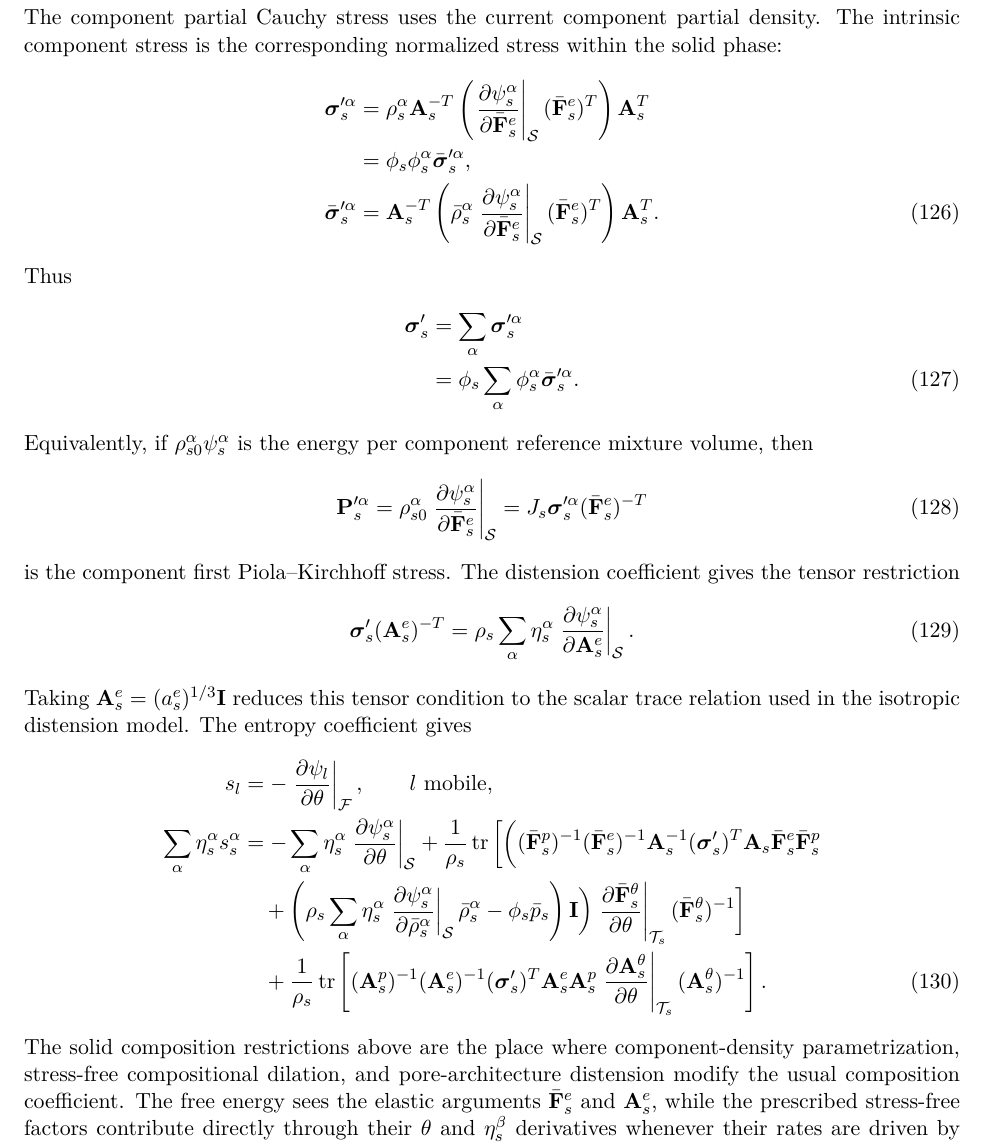
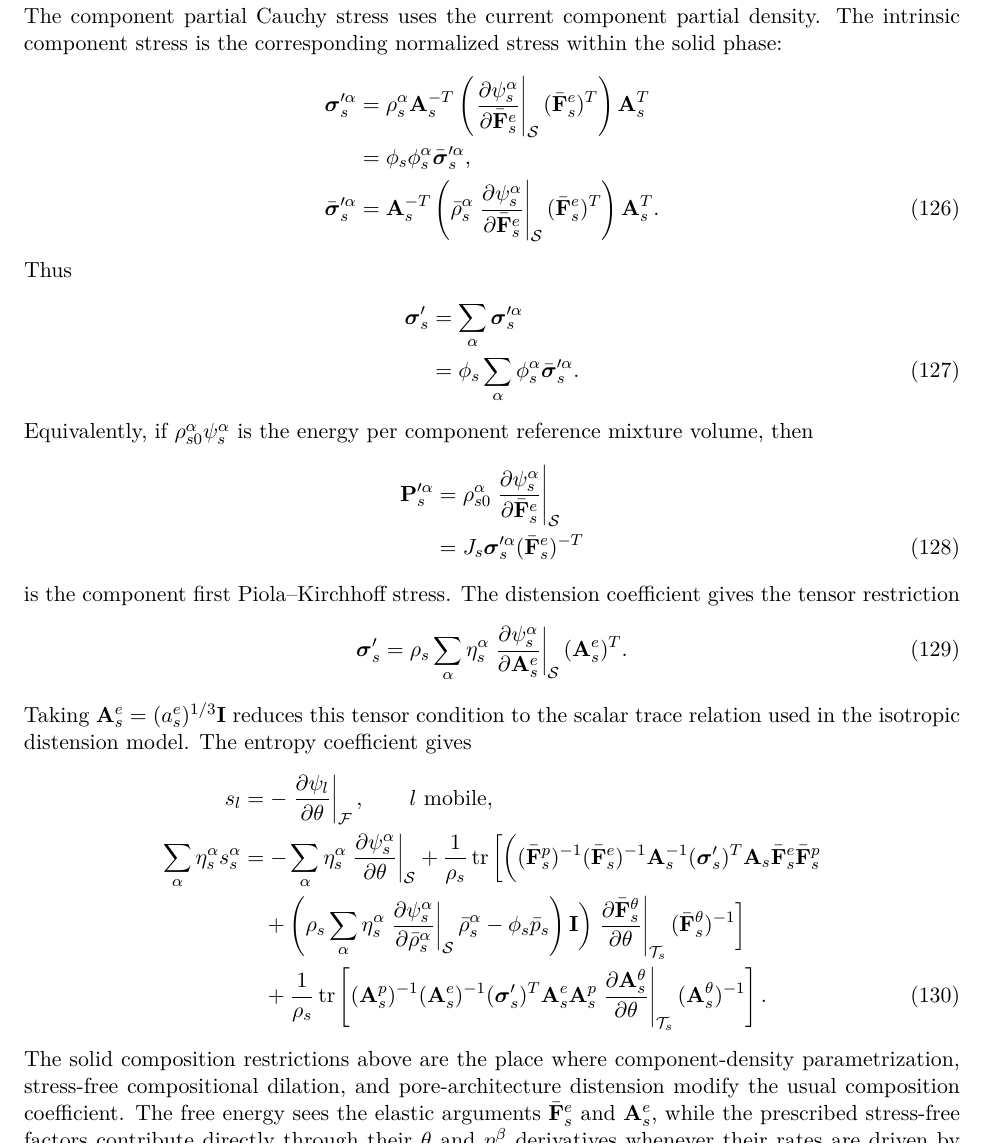
Before and after one commit to johntfoster/Compositional, a LaTeX paper (main.tex, which reads sections/coleman_noll.tex): part of page 23 of 38, cut so that both start at the same text. Compiled offline with pdfLaTeX.

Commit message:
More updates.

```diff
--- a/sections/coleman_noll.tex
+++ b/sections/coleman_noll.tex
@@ -910,20 +910,24 @@ Thus
 \end{align}
 Equivalently, if $\rho_{s0}^\alpha\psi_s^\alpha$ is the energy per component
 reference mixture volume, then
-\begin{equation}
+\begin{align}
 	\mbf P_s^{\prime\alpha}
-	=\rho_{s0}^\alpha
+	 & =
+	\rho_{s0}^\alpha
 	\left.\p{\psi_s^\alpha}{\bar{\mbf F}_s^e}\heldfixed{\mc S}
-	=J_s \bs\sigma_s^{\prime\alpha}
+	\notag \\
+	 & =
+	J_s \bs\sigma_s^{\prime\alpha}
 	(\bar{\mbf F}_s^e)^{-T}
 	\label{eq:CN_intrinsic_pk_stress}
-\end{equation}
+\end{align}
 is the component first Piola--Kirchhoff stress.  The distension
 coefficient gives the tensor restriction
 \begin{equation}
-	\bs\sigma_s'(\mbf A_s^e)^{-T}
+	\bs\sigma_s'
 	= \rho_s \sum_\alpha\eta_s^\alpha
-	\left.\p{\psi_s^\alpha}{\mbf A_s^e}\heldfixed{\mc S}.
+	\left.\p{\psi_s^\alpha}{\mbf A_s^e}\heldfixed{\mc S}
+	(\mbf A_s^e)^T .
 	\label{eq:CN_distension_force_definition}
 \end{equation}
 Taking $\mbf A_s^e=(a_s^e)^{1/3}\mbf I$ reduces this tensor condition to the
```
